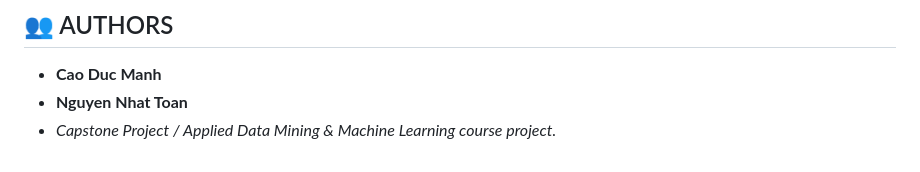
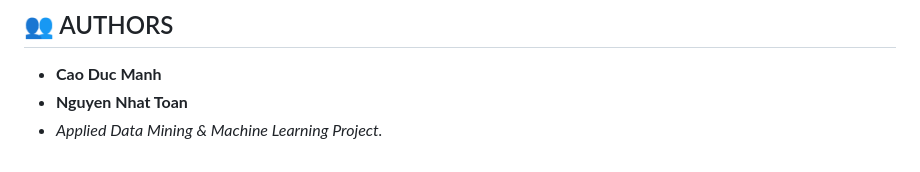
Before and after one commit to CaoDucManh1611/E_LEARNING, a Markdown page: README_EN.md, the part around the change. Drawn GitHub-style.

```diff
--- a/README_EN.md
+++ b/README_EN.md
@@ -191,4 +191,4 @@ Access the application locally at: `http://localhost:8080/`
 
 *   **Cao Duc Manh**
 *   **Nguyen Nhat Toan**
-*   *Capstone Project / Applied Data Mining & Machine Learning course project.*
+*   *Applied Data Mining & Machine Learning Project.*
```
Also changed, not shown: README.md (+1 -1 lines).
